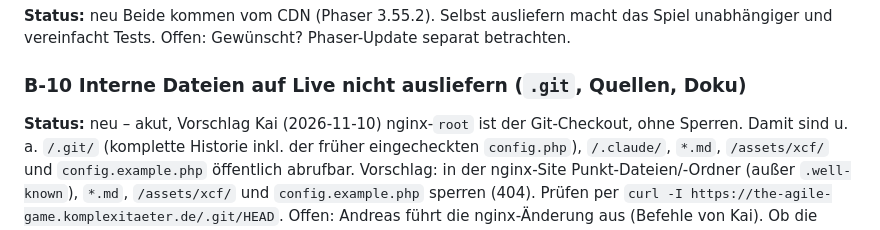
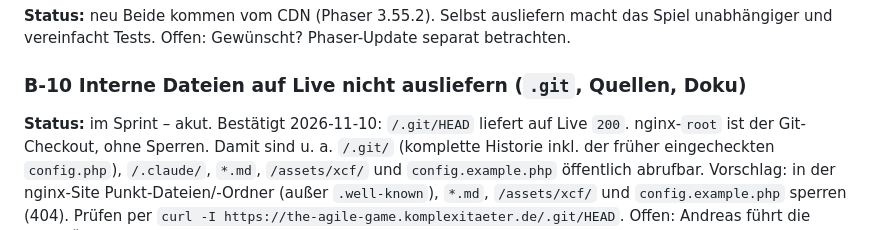
Before and after one commit to komplexitaeter/the-agile-game, a Markdown page: BACKLOG.md, the part around the change. GitHub-like rendering.

Commit message:
Backlog: confirm exposed .git on live (B-10)
Co-Authored-By: Claude Opus 5.5 <noreply@anthropic.com>
Claude-Session: https://claude.ai/code/session_01VZgQHCmS8t5sip7XdxXVbc

```diff
--- a/BACKLOG.md
+++ b/BACKLOG.md
@@ -65,7 +65,7 @@ Beide kommen vom CDN (Phaser 3.55.2). Selbst ausliefern macht das Spiel unabhän
 Offen: Gewünscht? Phaser-Update separat betrachten.
 
 ### B-10 Interne Dateien auf Live nicht ausliefern (`.git`, Quellen, Doku)
-**Status:** neu – akut, Vorschlag Kai (2026-11-10)
+**Status:** im Sprint – akut. Bestätigt 2026-11-10: `/.git/HEAD` liefert auf Live `200`.
 nginx-`root` ist der Git-Checkout, ohne Sperren. Damit sind u. a. `/.git/` (komplette Historie inkl. der früher
 eingecheckten `config.php`), `/.claude/`, `*.md`, `/assets/xcf/` und `config.example.php` öffentlich abrufbar.
 Vorschlag: in der nginx-Site Punkt-Dateien/-Ordner (außer `.well-known`), `*.md`, `/assets/xcf/` und
```
